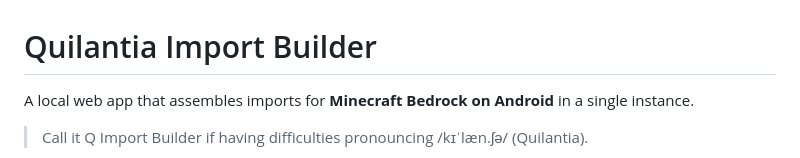
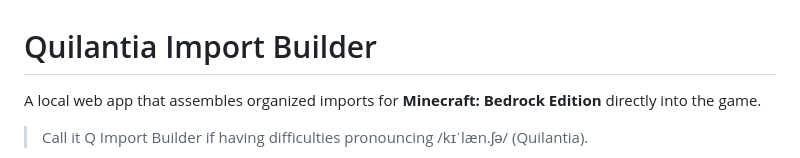
Before and after one commit to EditorOne-XI/do-my-mcpe-files, a Markdown page: README.md, the part around one of its changes. Rendered like a GitHub page.

Commit message:
Revise README for clarity and update Shizuku link
Updated project description for clarity and accuracy, and modified the Shizuku link.

```diff
--- a/README.md
+++ b/README.md
@@ -1,6 +1,6 @@
 # Quilantia Import Builder
 
-A local web app that assembles imports for **Minecraft Bedrock on Android** in a single instance.
+A local web app that assembles organized imports for **Minecraft: Bedrock Edition** directly into the game.
 > Call it Q Import Builder if having difficulties pronouncing /kɪˈlæn.ʃə/ (Quilantia).
 
 <img src="app/assets/app_preview1.png" alt="preview1" width="32%" align="center"> <img src="app/assets/app_preview2.png" alt="preview2" width="32%" align="center">
```
Also changed, not shown: other parts of README.md (+1 -1 lines).
